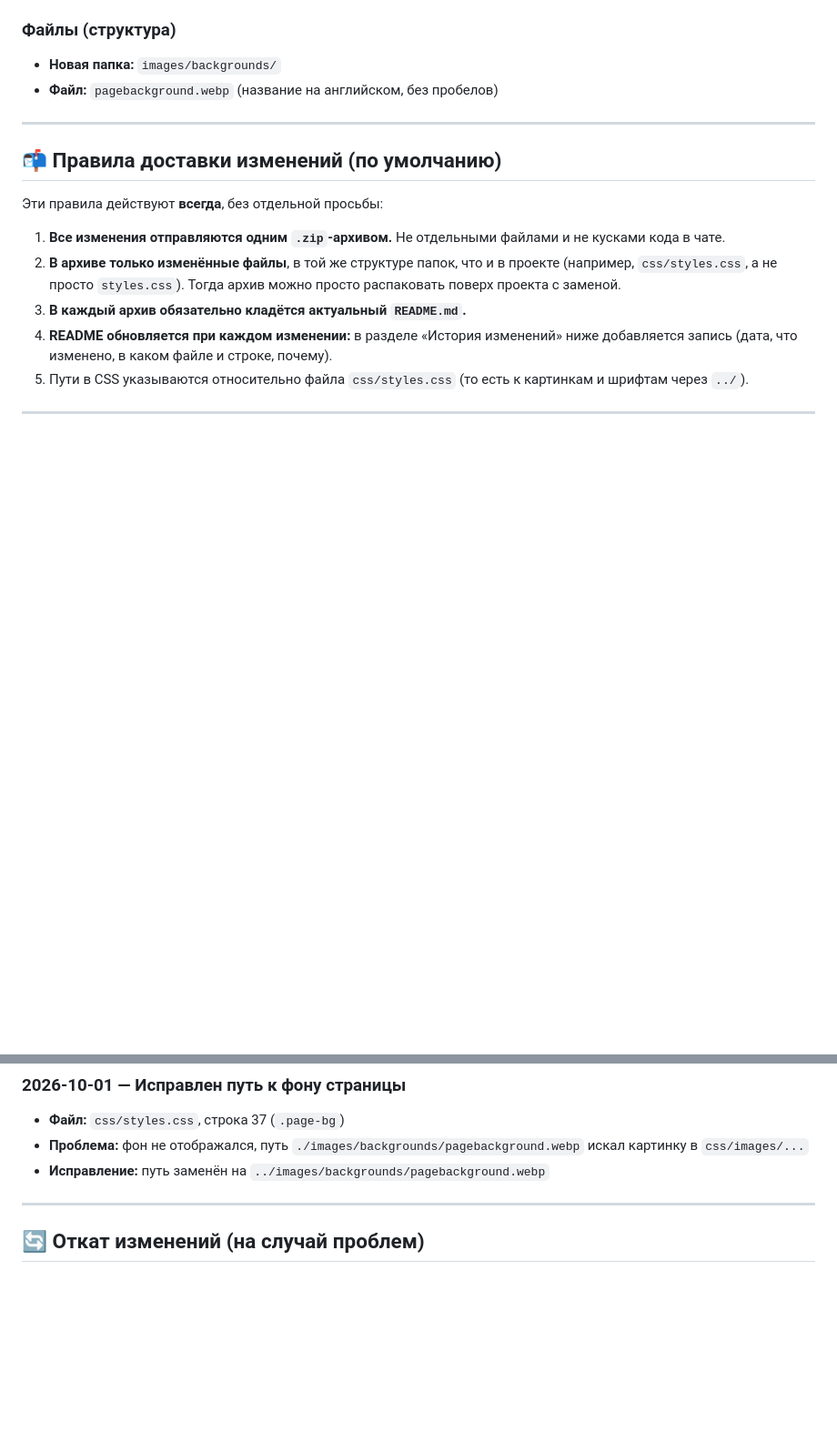
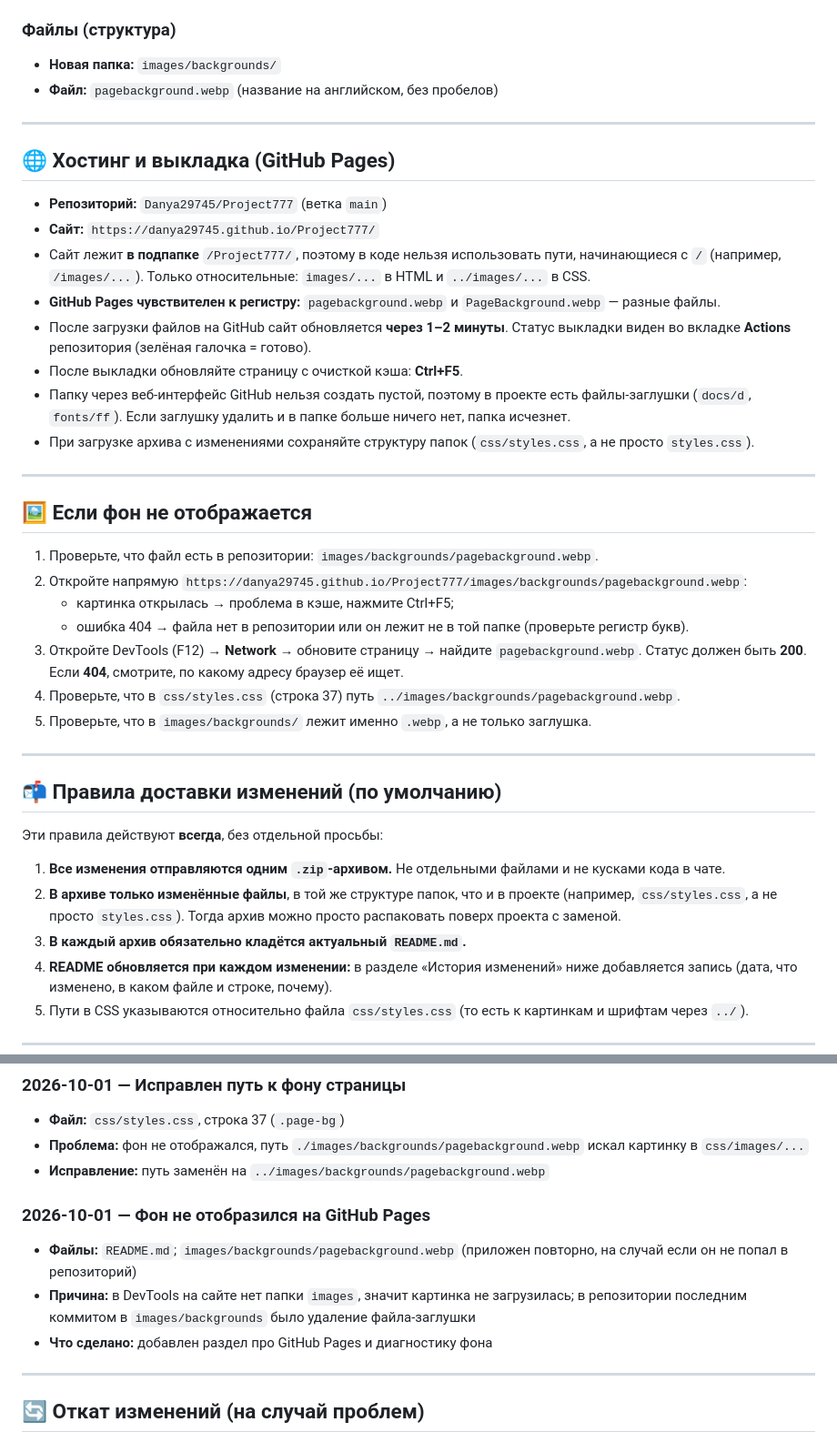
Before and after one commit to Danya29745/Project777, a Markdown page: README.md, 2 parts joined by grey strips. Shown at 91% size. GitHub-like rendering; blank space fills up the shorter version.

```diff
--- a/README.md
+++ b/README.md
@@ -70,6 +70,31 @@ cp -r images/backgrounds ../Project777/images/
 
 ---
 
+## 🌐 Хостинг и выкладка (GitHub Pages)
+
+- **Репозиторий:** `Danya29745/Project777` (ветка `main`)
+- **Сайт:** `https://danya29745.github.io/Project777/`
+- Сайт лежит **в подпапке** `/Project777/`, поэтому в коде нельзя использовать пути, начинающиеся с `/` (например, `/images/...`). Только относительные: `images/...` в HTML и `../images/...` в CSS.
+- **GitHub Pages чувствителен к регистру:** `pagebackground.webp` и `PageBackground.webp` — разные файлы.
+- После загрузки файлов на GitHub сайт обновляется **через 1–2 минуты**. Статус выкладки виден во вкладке **Actions** репозитория (зелёная галочка = готово).
+- После выкладки обновляйте страницу с очисткой кэша: **Ctrl+F5**.
+- Папку через веб-интерфейс GitHub нельзя создать пустой, поэтому в проекте есть файлы-заглушки (`docs/d`, `fonts/ff`). Если заглушку удалить и в папке больше ничего нет, папка исчезнет.
+- При загрузке архива с изменениями сохраняйте структуру папок (`css/styles.css`, а не просто `styles.css`).
+
+---
+
+## 🖼 Если фон не отображается
+
+1. Проверьте, что файл есть в репозитории: `images/backgrounds/pagebackground.webp`.
+2. Откройте напрямую `https://danya29745.github.io/Project777/images/backgrounds/pagebackground.webp`:
+   - картинка открылась → проблема в кэше, нажмите Ctrl+F5;
+   - ошибка 404 → файла нет в репозитории или он лежит не в той папке (проверьте регистр букв).
+3. Откройте DevTools (F12) → **Network** → обновите страницу → найдите `pagebackground.webp`. Статус должен быть **200**. Если **404**, смотрите, по какому адресу браузер её ищет.
+4. Проверьте, что в `css/styles.css` (строка 37) путь `../images/backgrounds/pagebackground.webp`.
+5. Проверьте, что в `images/backgrounds/` лежит именно `.webp`, а не только заглушка.
+
+---
+
 ## 📬 Правила доставки изменений (по умолчанию)
 
 Эти правила действуют **всегда**, без отдельной просьбы:
@@ -88,6 +113,11 @@ cp -r images/backgrounds ../Project777/images/
 - **Файл:** `css/styles.css`, строка 37 (`.page-bg`)
 - **Проблема:** фон не отображался, путь `./images/backgrounds/pagebackground.webp` искал картинку в `css/images/...`
 - **Исправление:** путь заменён на `../images/backgrounds/pagebackground.webp`
+
+### 2026-10-01 — Фон не отобразился на GitHub Pages
+- **Файлы:** `README.md`; `images/backgrounds/pagebackground.webp` (приложен повторно, на случай если он не попал в репозиторий)
+- **Причина:** в DevTools на сайте нет папки `images`, значит картинка не загрузилась; в репозитории последним коммитом в `images/backgrounds` было удаление файла-заглушки
+- **Что сделано:** добавлен раздел про GitHub Pages и диагностику фона
 
 ---
 
```
